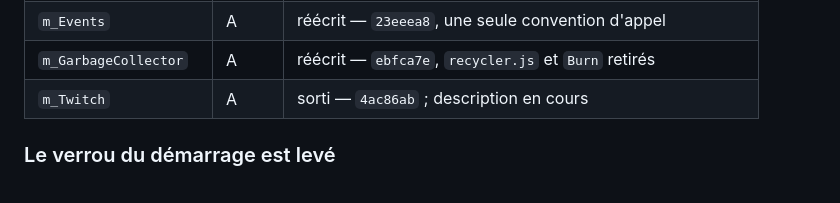
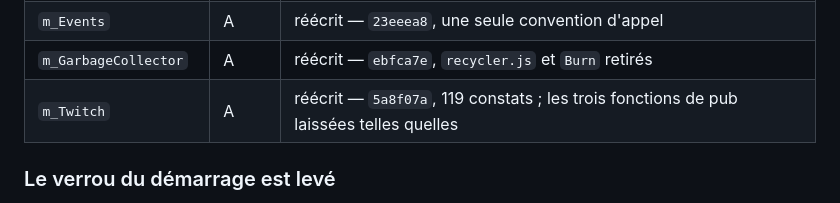
Before and after one commit to zixload/Twitch-Alt-Player, a Markdown page: REPARTITION.md, the part around the change. Drawn GitHub-style.

Commit message:
Avancement : m_Twitch reecrit

```diff
--- a/REPARTITION.md
+++ b/REPARTITION.md
@@ -360,7 +360,7 @@ une invite du navigateur. **C'est à Luca de le vérifier en vrai.**
 | chaîne de démarrage | A | sortie dans `modules/startup.js` — `28e58b1` |
 | `m_Events` | A | réécrit — `23eeea8`, une seule convention d'appel |
 | `m_GarbageCollector` | A | réécrit — `ebfca7e`, `recycler.js` et `Burn` retirés |
-| `m_Twitch` | A | sorti — `4ac86ab` ; description en cours |
+| `m_Twitch` | A | réécrit — `5a8f07a`, 119 constats ; les trois fonctions de pub laissées telles quelles |
 
 ### Le verrou du démarrage est levé
 
```
